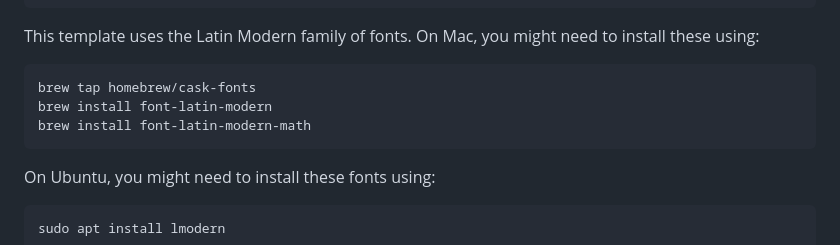
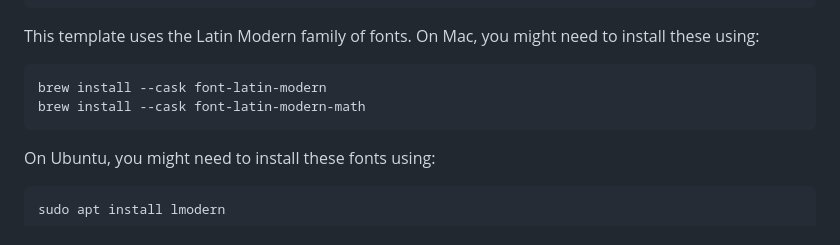
Before and after one commit to mikemahoney218/quarto-arxiv, a Markdown page: README.md, the part around the change. GitHub-like rendering.

Commit message:
Update install instructions
The cask-fonts tap has been deprecated and the fonts are moved to the ordinary cask repo

````diff
--- a/README.md
+++ b/README.md
@@ -31,9 +31,8 @@ quarto install extension mikemahoney218/quarto-arxiv
 This template uses the Latin Modern family of fonts. On Mac, you might need to install these using:
 
 ```bash
-brew tap homebrew/cask-fonts
-brew install font-latin-modern
-brew install font-latin-modern-math
+brew install --cask font-latin-modern
+brew install --cask font-latin-modern-math
 ```
 
 On Ubuntu, you might need to install these fonts using:
````
